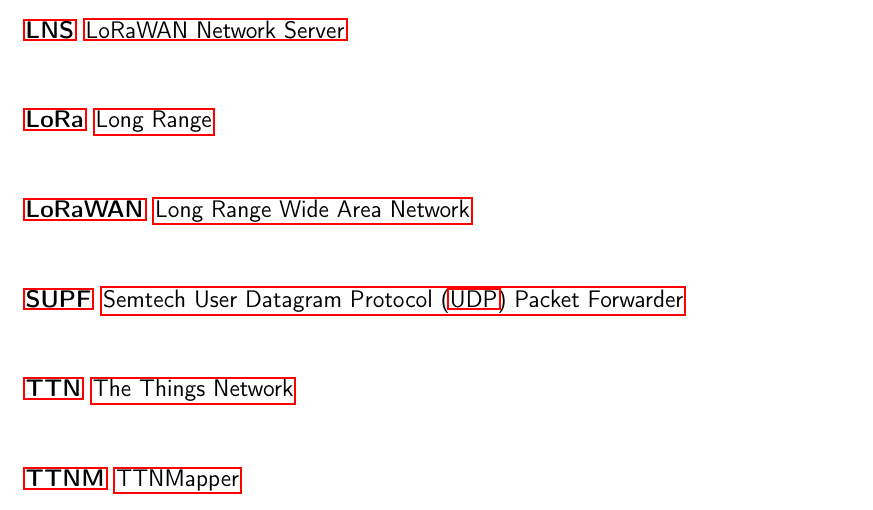
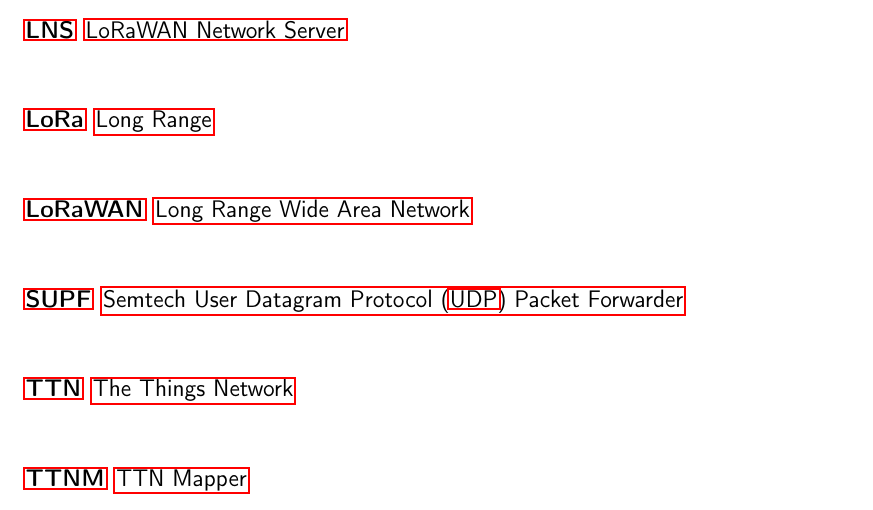
Before and after one commit to Bassadin/Master-Thesis-INM, a LaTeX thesis (thesis/main.tex, which reads thesis/framework/abbreviations.tex): part of page 14 of 31, cut so that both start at the same text. Compiled offline with pdfLaTeX.

Commit message:
fix ttn mapper abbreviation

```diff
--- a/thesis/framework/abbreviations.tex
+++ b/thesis/framework/abbreviations.tex
@@ -53,6 +53,6 @@
     \acro{SUPF}{Semtech \ac{UDP} Packet Forwarder}
     \acro{TTI}{The Things Industries}
     \acro{TTN}{The Things Network}
-    \acro{TTNM}{TTNMapper}
+    \acro{TTNM}{TTN Mapper}
     \acro{TTS}{The Things Stack}
 \end{acronym}
```
